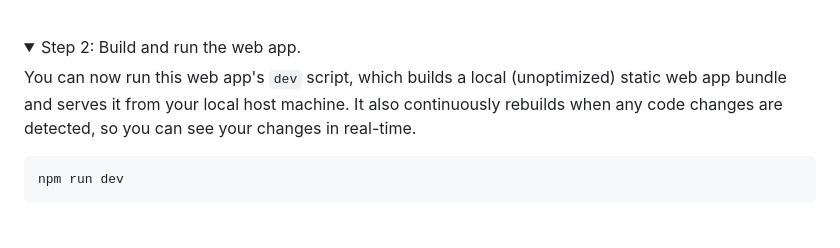
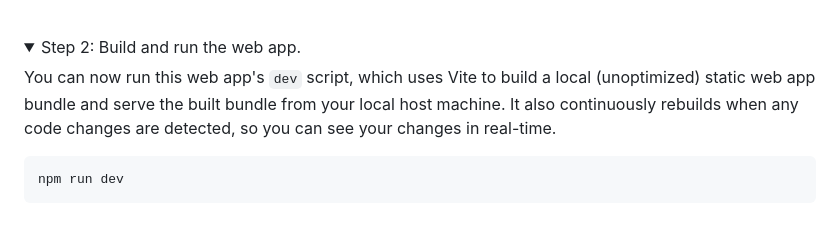
Before and after one commit to jimmy-zhening-luo/jimmy, a Markdown page: README.md, the part around one of its changes. GitHub-like rendering; folded sections open.

```diff
--- a/README.md
+++ b/README.md
@@ -70,7 +70,7 @@ You now have:
 
 <details><summary>Step 2: Build and run the web app.</summary>
 
-You can now run this web app's `dev` script, which builds a local (unoptimized) static web app bundle and serves it from your local host machine. It also continuously rebuilds when any code changes are detected, so you can see your changes in real-time.
+You can now run this web app's `dev` script, which uses Vite to build a local (unoptimized) static web app bundle and serve the built bundle from your local host machine. It also continuously rebuilds when any code changes are detected, so you can see your changes in real-time.
 
     npm run dev
 
```
Also changed, not shown: other parts of README.md (+2 -2 lines).
